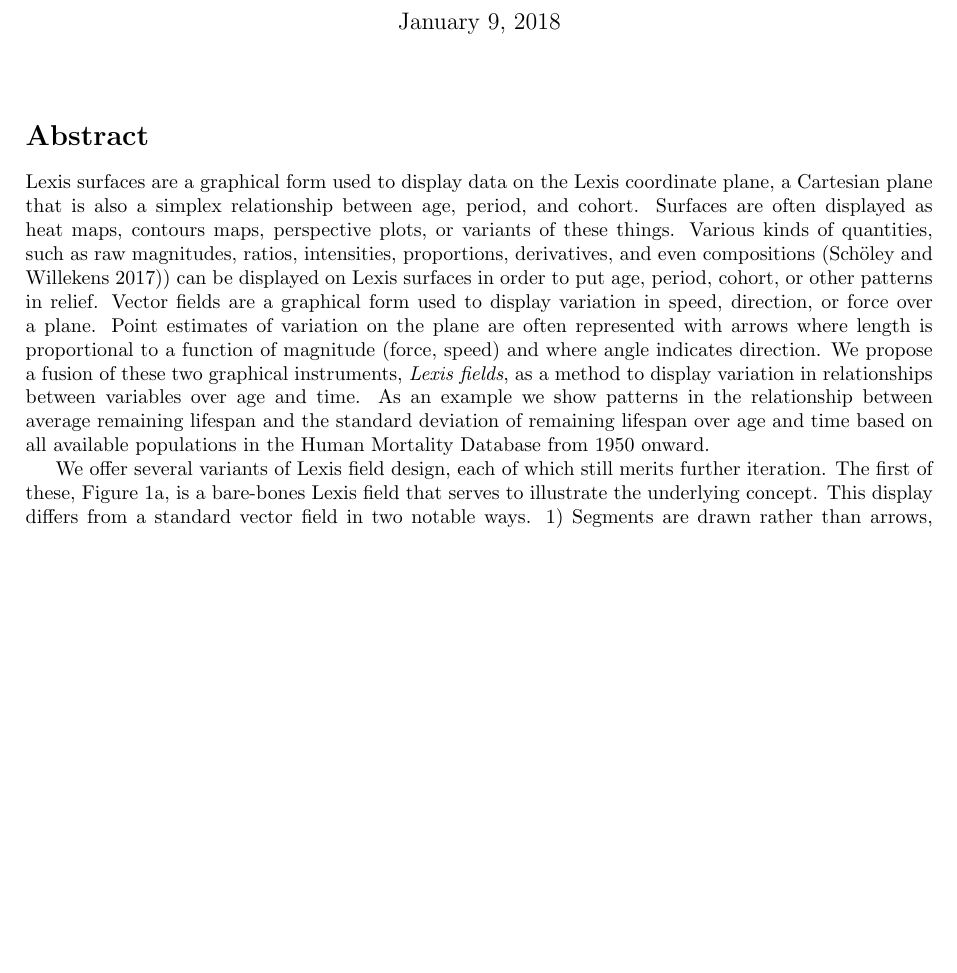
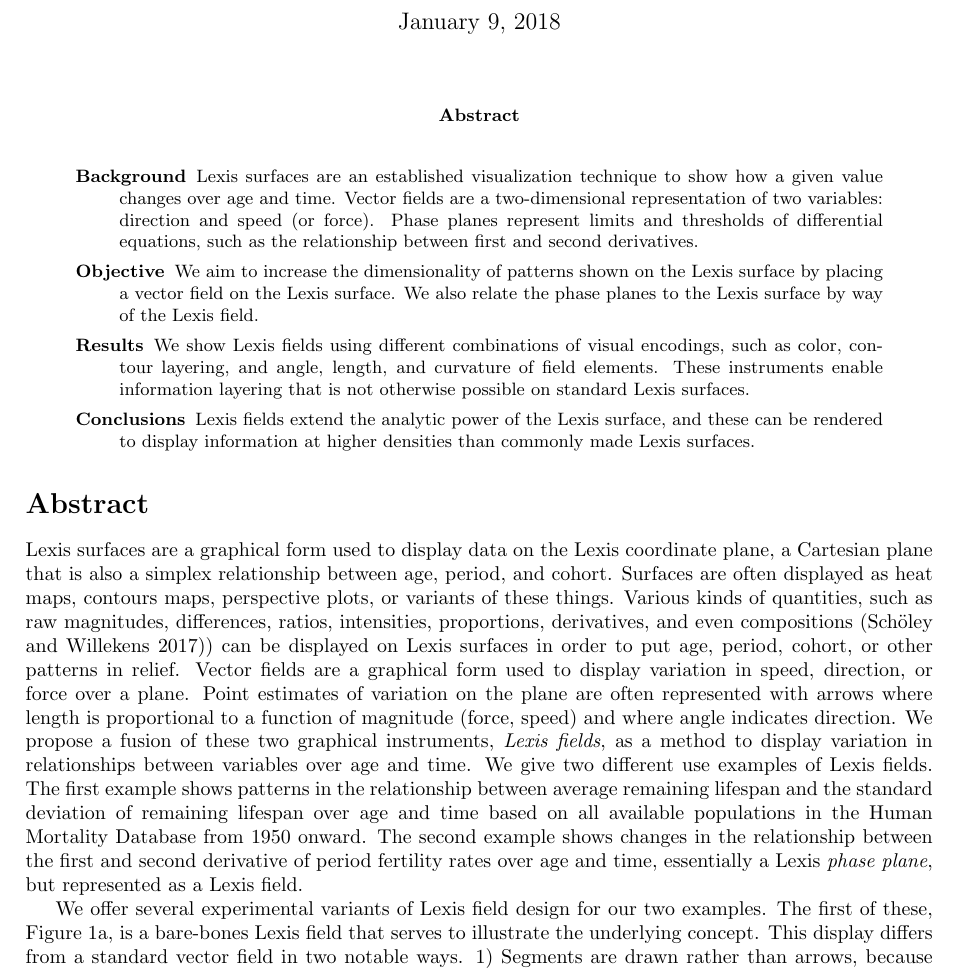
Before and after one commit to timriffe/MacroShape, a LaTeX paper (MacroShape/DR/Proposal/TR_JM_Proposal.tex): part of page 1 of 3 before the commit and part of page 1 of 4 after it, cut so that both start at the same text, the shorter picture padded with empty space. Compiled offline with pdfLaTeX.

Commit message:
clean save off from pre xmas work. Need to integrate phase Lexis

```diff
--- a/MacroShape/DR/Proposal/TR_JM_Proposal.tex
+++ b/MacroShape/DR/Proposal/TR_JM_Proposal.tex
@@ -39,28 +39,52 @@
 
 \maketitle
 
+\begin{abstract}
+~
+\begin{description}
+\item[\textbf{Background}] Lexis surfaces are an established visualization
+technique to show how a given value changes over age and time. Vector fields are
+a two-dimensional representation of two variables: direction and speed (or
+force). Phase planes represent limits and thresholds of differential equations,
+such as the relationship between first and second derivatives.
+\item[\textbf{Objective}] We aim to increase the dimensionality of patterns
+shown on the Lexis surface by placing a vector field on the Lexis surface. We
+also relate the phase planes to the Lexis surface by way of the Lexis field.
+\item[\textbf{Results}] We show Lexis fields using different combinations of
+visual encodings, such as color, contour layering, and angle, length, and
+curvature of field elements. These instruments enable information layering that
+is not otherwise possible on standard Lexis surfaces.
+\item[\textbf{Conclusions}] Lexis fields extend the analytic power of the Lexis
+surface, and these can be rendered to display information at higher densities
+than commonly made Lexis surfaces.
+\end{description}
+\end{abstract}
+
+
 \section*{Abstract}
 Lexis surfaces are a graphical form used to display data on the Lexis coordinate
 plane, a Cartesian plane that is also a simplex relationship between age,
 period, and cohort. Surfaces are often displayed as heat maps, contours maps,
 perspective plots, or variants of these things. Various kinds of
-quantities, such as raw magnitudes, ratios, intensities, proportions,
-derivatives, and even compositions \citep{scholey2017visualizing}) can be displayed on Lexis
+quantities, such as raw magnitudes, differences, ratios, intensities,
+proportions, derivatives, and even compositions \citep{scholey2017visualizing}) can be displayed on Lexis
 surfaces in order to put age, period, cohort, or other patterns in relief.
 Vector fields are a graphical form used to display variation in speed,
 direction, or force over a plane. Point estimates of variation on the plane are
 often represented with arrows where length is proportional to a function of
 magnitude (force, speed) and where angle indicates direction. We propose a
 fusion of these two graphical instruments, \emph{Lexis fields}, as a method to
-display variation in relationships between variables over age and time. As an
-example we show patterns in the relationship between average remaining lifespan
-and the standard deviation of remaining lifespan over age and time based on all
-available populations in the \citet{HMD} from 1950 onward.
+display variation in relationships between variables over age and time. We
+give two different use examples of Lexis fields. The first example
+shows patterns in the relationship between average remaining lifespan and the
+standard deviation of remaining lifespan over age and time based on all
+available populations in the \citet{HMD} from 1950 onward. The second example
+shows changes in the relationship between the first and second derivative of
+period fertility rates over age and time, essentially a Lexis \emph{phase
+plane}, but represented as a Lexis field.
 
-We offer several variants of Lexis field design, each of which still merits
-further iteration. The first of these, Figure~\ref{fig:sfig1}, is a bare-bones Lexis
-field that serves to illustrate the underlying concept. This display differs
-from a standard vector field in two notable ways. 1) Segments are drawn rather than arrows, because each slope can be
+We offer several experimental variants of Lexis field design for our two
+examples. The first of these, Figure~\ref{fig:sfig1}, is a bare-bones Lexis field that serves to illustrate the underlying concept. This display differs from a standard vector field in two notable ways. 1) Segments are drawn rather than arrows, because each slope can be
 interpreted as a subplot, where the convention is to always read a
 relationship from left to right. 2) The left and right extremes are fixed for
 each segment according to the year-width rendered, in this case 5-year
```
Also changed, not shown: MacroShape/DR/Proposal/TR_JM_Proposal.pdf, 1 other file.
